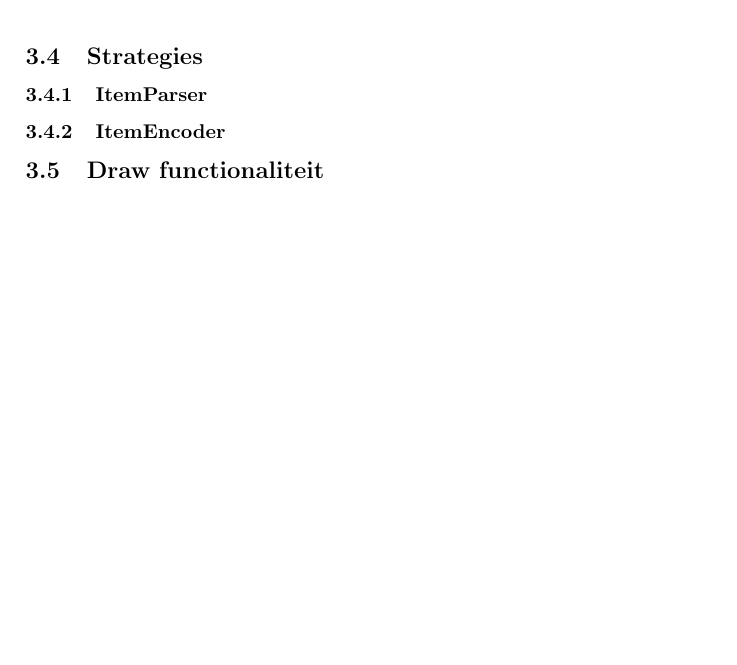
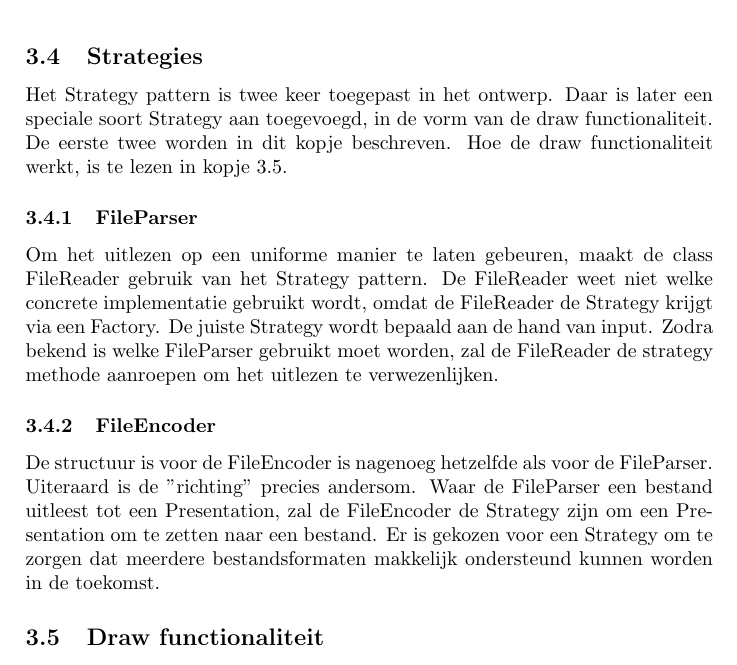
Before and after one commit to jsa06/sandeegottemaker, a LaTeX document (verslag_eindopdracht.tex): part of page 10 of 12, cut so that both start at the same text, the shorter picture padded with empty space. Compiled offline with pdfLaTeX.

Commit message:
Verslag afgerond. Moet nog op taal- en spelling gecontroleerd worden.

```diff
--- a/verslag_eindopdracht.tex
+++ b/verslag_eindopdracht.tex
@@ -225,7 +225,12 @@ Er is gekozen voor een strakke scheiding tussen creatie en gebruik van objecten.
 E\'{e}n van de Factories vergt wat uitleg. De ItemStylePool is een speciale soort Factory die slechts een paar instanties van het object ItemStyle maakt. In JabberPoint (uitgangspunt en uiteindelijke versie) staan de stijlen van de verschillende levels namelijk vast. Dit betekent dat er slechts vijf instanties van de class ItemStyle nodig zijn. Om te zorgen dat er geen nodeloze kopie\"{e}n van hetzelfde object zijn, is deze ItemStylePool ontworpen. De ItemStylePool heeft vijf instanties van ItemStyle en geeft een referentie naar \1 van deze vijf objecten wanneer daar om gevraagd wordt.
 
 \subsection{Strategies}
-\subsubsection{ItemParser}
-\subsubsection{ItemEncoder}
+Het Strategy pattern is twee keer toegepast in het ontwerp. Daar is later een speciale soort Strategy aan toegevoegd, in de vorm van de draw functionaliteit. De eerste twee worden in dit kopje beschreven. Hoe de draw functionaliteit werkt, is te lezen in kopje \ref{sub:drawFunc}.
+
+\subsubsection{FileParser}
+Om het uitlezen op een uniforme manier te laten gebeuren, maakt de class FileReader gebruik van het Strategy pattern. De FileReader weet niet welke concrete implementatie gebruikt wordt, omdat de FileReader de Strategy krijgt via een Factory. De juiste Strategy wordt bepaald aan de hand van input. Zodra bekend is welke FileParser gebruikt moet worden, zal de FileReader de strategy methode aanroepen om het uitlezen te verwezenlijken.
+
+\subsubsection{FileEncoder}
+De structuur is voor de FileEncoder is nagenoeg hetzelfde als voor de FileParser. Uiteraard is de "richting" precies andersom. Waar de FileParser een bestand uitleest tot een Presentation, zal de FileEncoder de Strategy zijn om een Presentation om te zetten naar een bestand. Er is gekozen voor een Strategy om te zorgen dat meerdere bestandsformaten makkelijk ondersteund kunnen worden in de toekomst.
 
 \subsection{Draw functionaliteit}
```
Also changed, not shown: verslag_eindopdracht.tex (1 more changed lines).
